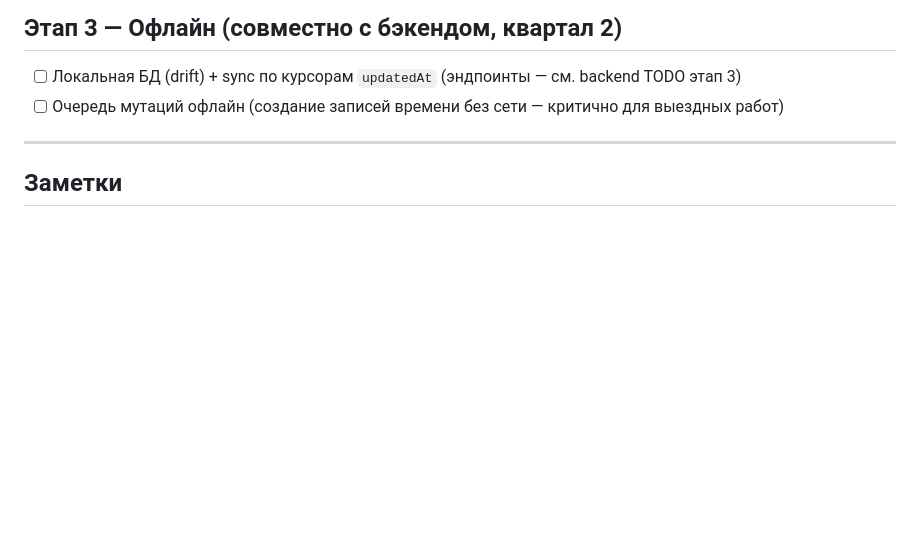
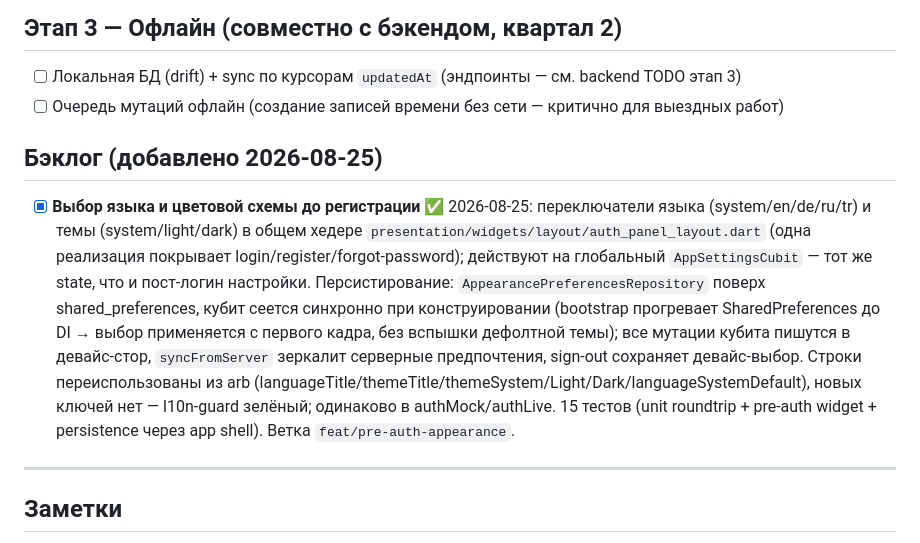
Before and after one commit to Gewerber/gewerber-app, a Markdown page: TODO.md, the part around the change. GitHub-like rendering; blank space fills up the shorter version.

Commit message:
chore(todo): mark the pre-auth appearance backlog item done
Lands the previously uncommitted «Бэклог» section hunk on this branch
and ticks its only entry: language + color-scheme switchers on the
pre-auth screens, device-local persistence, arb reuse, test coverage.

```diff
--- a/TODO.md
+++ b/TODO.md
@@ -81,6 +81,24 @@
 - [ ] Локальная БД (drift) + sync по курсорам `updatedAt` (эндпоинты — см. backend TODO этап 3)
 - [ ] Очередь мутаций офлайн (создание записей времени без сети — критично для выездных работ)
 
+## Бэклог (добавлено 2026-08-25)
+
+- [x] **Выбор языка и цветовой схемы до регистрации** ✅ 2026-08-25:
+      переключатели языка (system/en/de/ru/tr) и темы (system/light/dark)
+      в общем хедере `presentation/widgets/layout/auth_panel_layout.dart`
+      (одна реализация покрывает login/register/forgot-password); действуют на
+      глобальный `AppSettingsCubit` — тот же state, что и пост-логин настройки.
+      Персистирование: `AppearancePreferencesRepository` поверх
+      shared_preferences, кубит сеется синхронно при конструировании
+      (bootstrap прогревает SharedPreferences до DI → выбор применяется с
+      первого кадра, без вспышки дефолтной темы); все мутации кубита пишутся
+      в девайс-стор, `syncFromServer` зеркалит серверные предпочтения,
+      sign-out сохраняет девайс-выбор. Строки переиспользованы из arb
+      (languageTitle/themeTitle/themeSystem/Light/Dark/languageSystemDefault),
+      новых ключей нет — l10n-guard зелёный; одинаково в authMock/authLive.
+      15 тестов (unit roundtrip + pre-auth widget + persistence через app shell).
+      Ветка `feat/pre-auth-appearance`.
+
 ---
 
 ## Заметки
```
